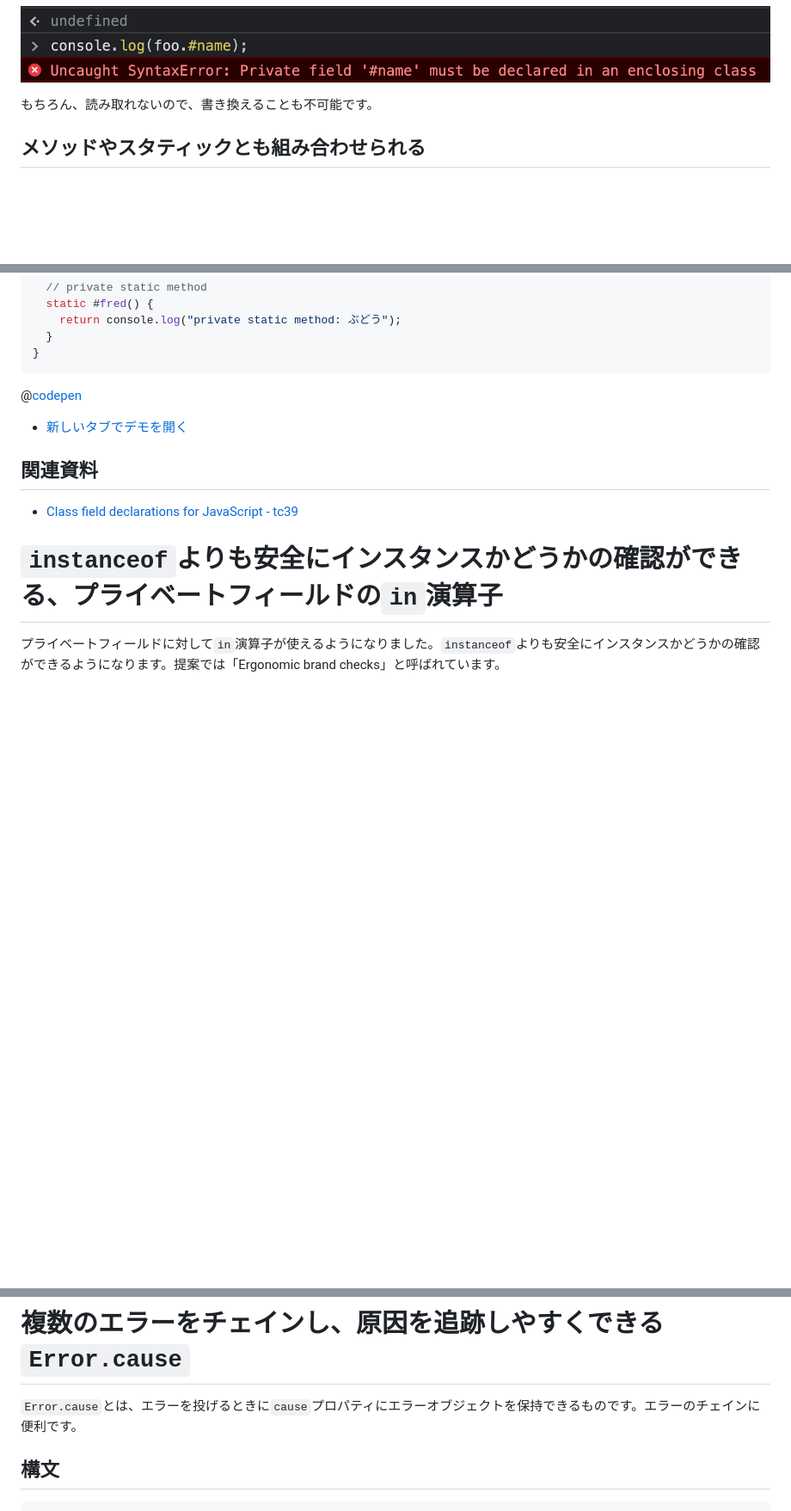
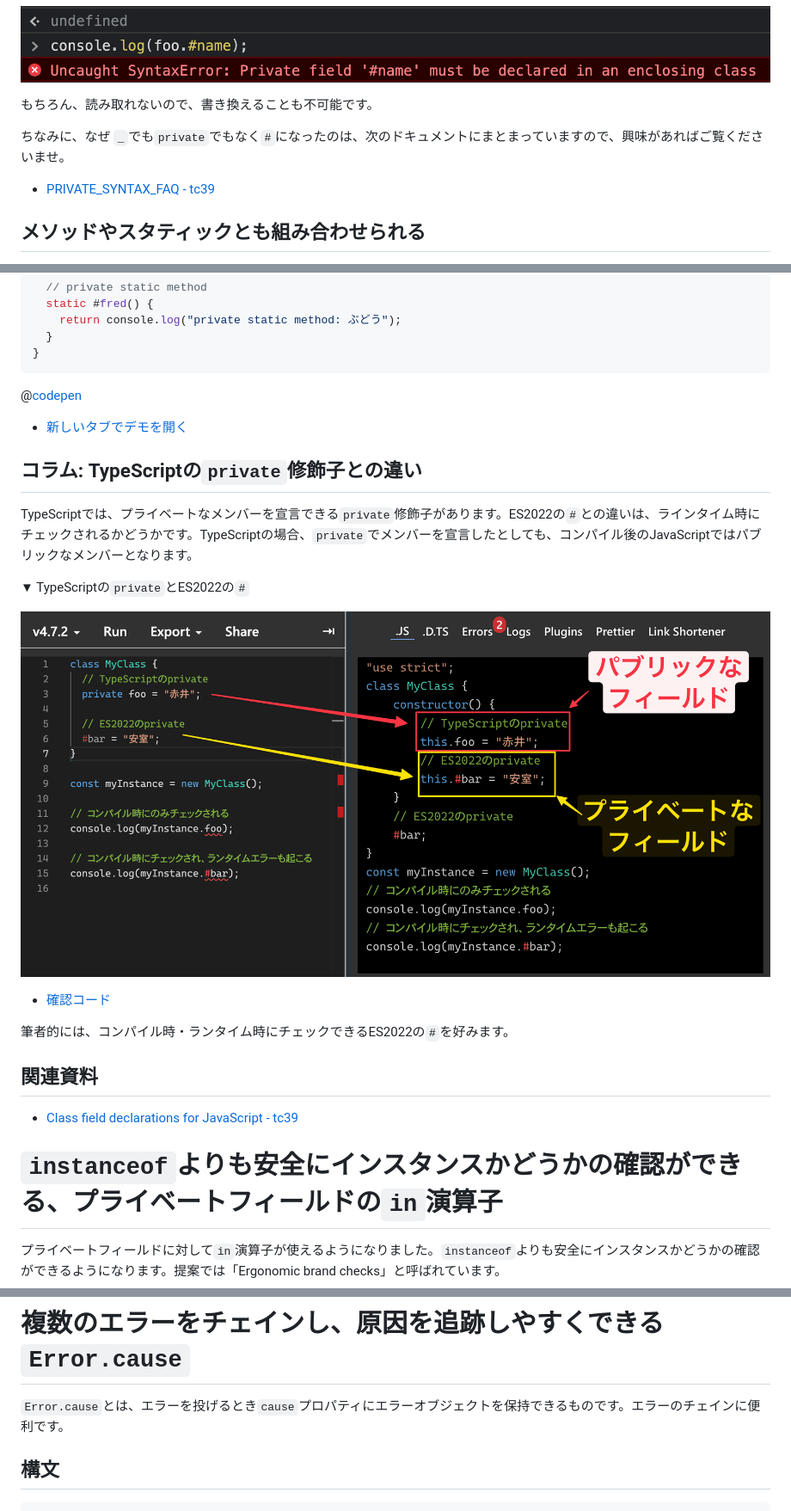
Before and after one commit to tonkotsuboy/zenn-articles, a Markdown page: articles/es2022-whats-new.md, 3 parts joined by grey strips. Shown: that part at 86% size. Rendered like a GitHub page; pictures changed too: images/es2022-whats-new/private-ts-2.png (added); blank space fills up the shorter version.

Commit message:
es2022: Difference from typescript private

````diff
--- a/articles/es2022-whats-new.md
+++ b/articles/es2022-whats-new.md
@@ -173,6 +173,10 @@ console.log(foo.#name);  // エラー
 
 もちろん、読み取れないので、書き換えることも不可能です。
 
+ちなみに、なぜ `_`でも`private`でもなく`#`になったのは、次のドキュメントにまとまっていますので、興味があればご覧くださいませ。
+
+- [PRIVATE_SYNTAX_FAQ - tc39](https://github.com/tc39/proposal-class-fields/blob/main/PRIVATE_SYNTAX_FAQ.md)
+
 
 ## メソッドやスタティックとも組み合わせられる
 
@@ -223,10 +227,22 @@ class MyClass {
 }
 ```
 
-
 @[codepen](https://codepen.io/tonkotsuboy/pen/KKQLzJG?default-tab=js)
 
 - [新しいタブでデモを開く](https://codepen.io/tonkotsuboy/pen/KKQLzJG?editors=0010)
+
+## コラム: TypeScriptの`private`修飾子との違い
+
+TypeScriptでは、プライベートなメンバーを宣言できる`private`修飾子があります。ES2022の`#`との違いは、ラインタイム時にチェックされるかどうかです。TypeScriptの場合、`private`でメンバーを宣言したとしても、コンパイル後のJavaScriptではパブリックなメンバーとなります。
+
+▼ TypeScriptの`private`とES2022の`#`
+
+![](/images/es2022-whats-new/private-ts-2.png)
+
+- [確認コード](https://tsplay.dev/WvKx3w)
+
+筆者的には、コンパイル時・ランタイム時にチェックできるES2022の`#`を好みます。
+
 
 ## 関連資料
 
@@ -748,7 +764,7 @@ console.log(FruitsEnum.allFruits);
 
 # 複数のエラーをチェインし、原因を追跡しやすくできる`Error.cause`
 
-`Error.cause`とは、エラーを投げるときに`cause`プロパティにエラーオブジェクトを保持できるものです。エラーのチェインに便利です。
+`Error.cause`とは、エラーを投げるとき`cause`プロパティにエラーオブジェクトを保持できるものです。エラーのチェインに便利です。
 
 ## 構文
 
````
Also changed, not shown: other parts of articles/es2022-whats-new.md (+8 -8 lines), articles/es2021-whats-new.md (+1 -1 lines).
